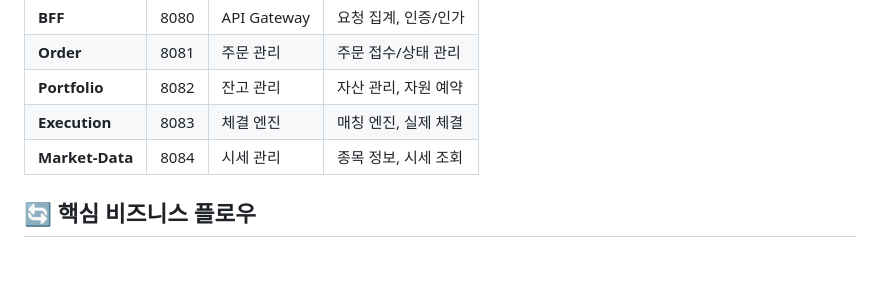
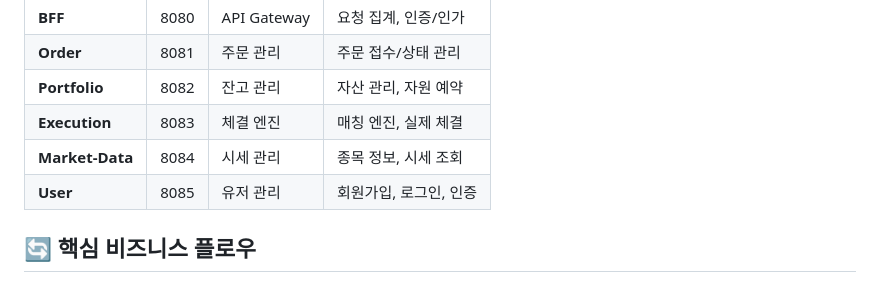
Before and after one commit to JustDoIt-KimLeeJeong/msa-jjikmuk, a Markdown page: README.md, the part around the change. Drawn GitHub-style.

```diff
--- a/README.md
+++ b/README.md
@@ -78,6 +78,8 @@
 | **Portfolio** | 8082 | 잔고 관리 | 자산 관리, 자원 예약 |
 | **Execution** | 8083 | 체결 엔진 | 매칭 엔진, 실제 체결 |
 | **Market-Data** | 8084 | 시세 관리 | 종목 정보, 시세 조회 |
+| **User** | 8085 | 유저 관리 | 회원가입, 로그인, 인증 |
+
 
 ## 🔄 핵심 비즈니스 플로우
 
```
